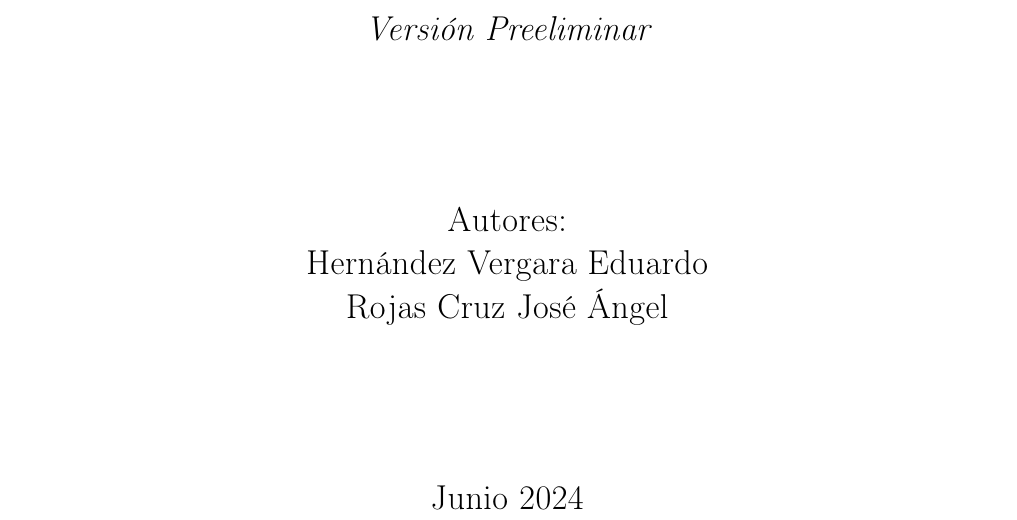
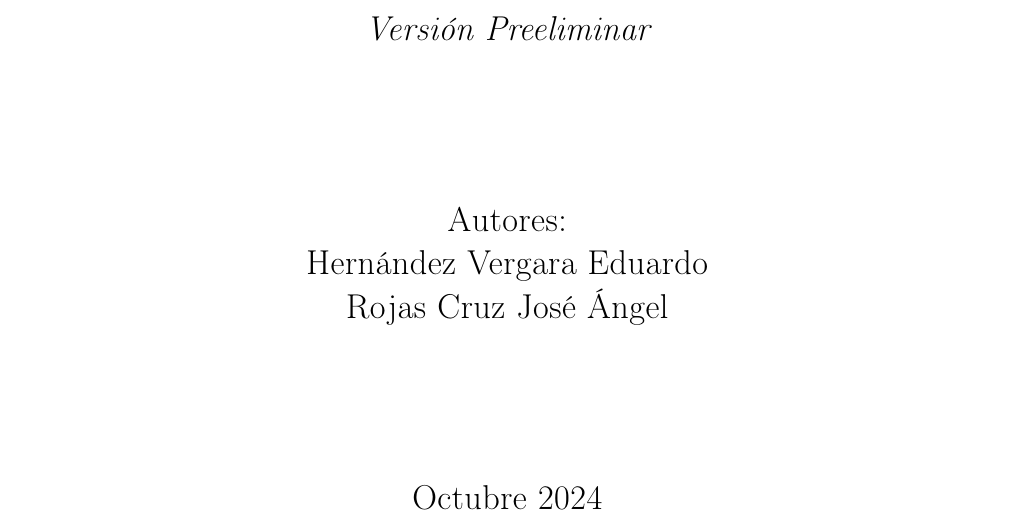
Before and after one commit to Jessenox/Physarum-Automata, a LaTeX document (PhysarumDocument/main.tex, which reads PhysarumDocument/util/Portada.tex): part of page 1 of 212, cut so that both start at the same text. Compiled offline with pdfLaTeX.

```diff
--- a/PhysarumDocument/util/Portada.tex
+++ b/PhysarumDocument/util/Portada.tex
@@ -23,5 +23,5 @@
     {\Large Hern\'andez Vergara Eduardo \par}
     {\Large Rojas Cruz Jos\'e \'Angel \par}
     \vfill
-    {\Large Junio 2024 \par}
+    {\Large Octubre 2024 \par}
 \end{titlepage}
```
